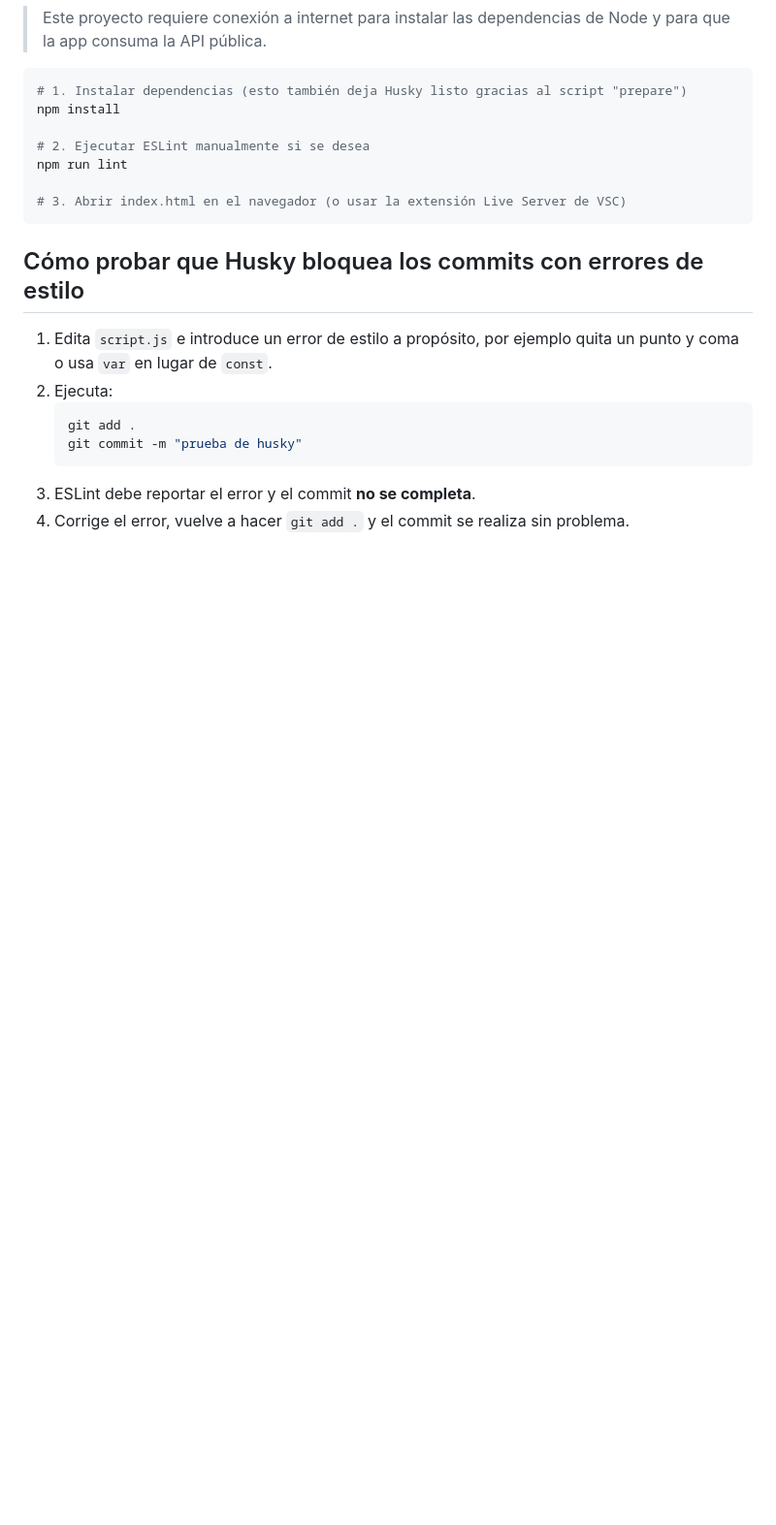
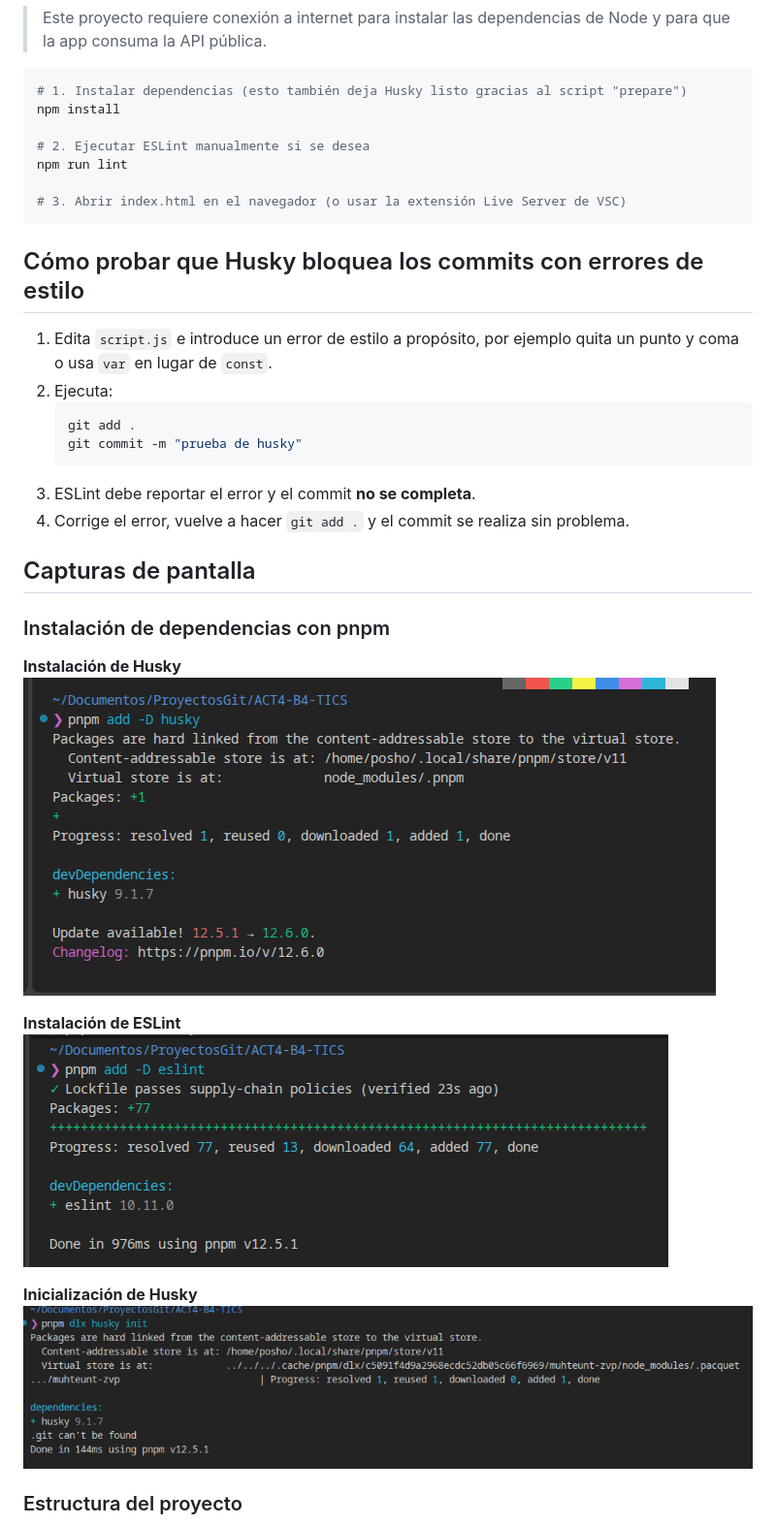
Before and after one commit to Jxic-dv/ACT4-B4-TICS, a Markdown page: README.md, the part around one of its changes. Shown at 97% size. GitHub-like rendering; pictures changed too: screenshots/01-instalar-husky.png (added), screenshots/02-instalar-eslint.png (added), screenshots/03-husky-init.png (added); blank space fills up the shorter version.

Commit message:
img para el readme

```diff
--- a/README.md
+++ b/README.md
@@ -80,3 +80,18 @@ npm run lint
 4. Corrige el error, vuelve a hacer `git add .` y el commit se realiza sin
    problema.
 
+## Capturas de pantalla
+
+### Instalación de dependencias con pnpm
+
+**Instalación de Husky**
+![Instalación de Husky con pnpm add -D husky](screenshots/01-instalar-husky.png)
+
+**Instalación de ESLint**
+![Instalación de ESLint con pnpm add -D eslint](screenshots/02-instalar-eslint.png)
+
+**Inicialización de Husky**
+![Ejecución de pnpm dlx husky init](screenshots/03-husky-init.png)
+
+### Estructura del proyecto
+
```
Also changed, not shown: other parts of README.md (+8 -0 lines), screenshots/04-estructura-proyecto.png (added), screenshots/05-estructura-proyecto-2.png (added), screenshots/06-eslint-ejecutado.png (added).
